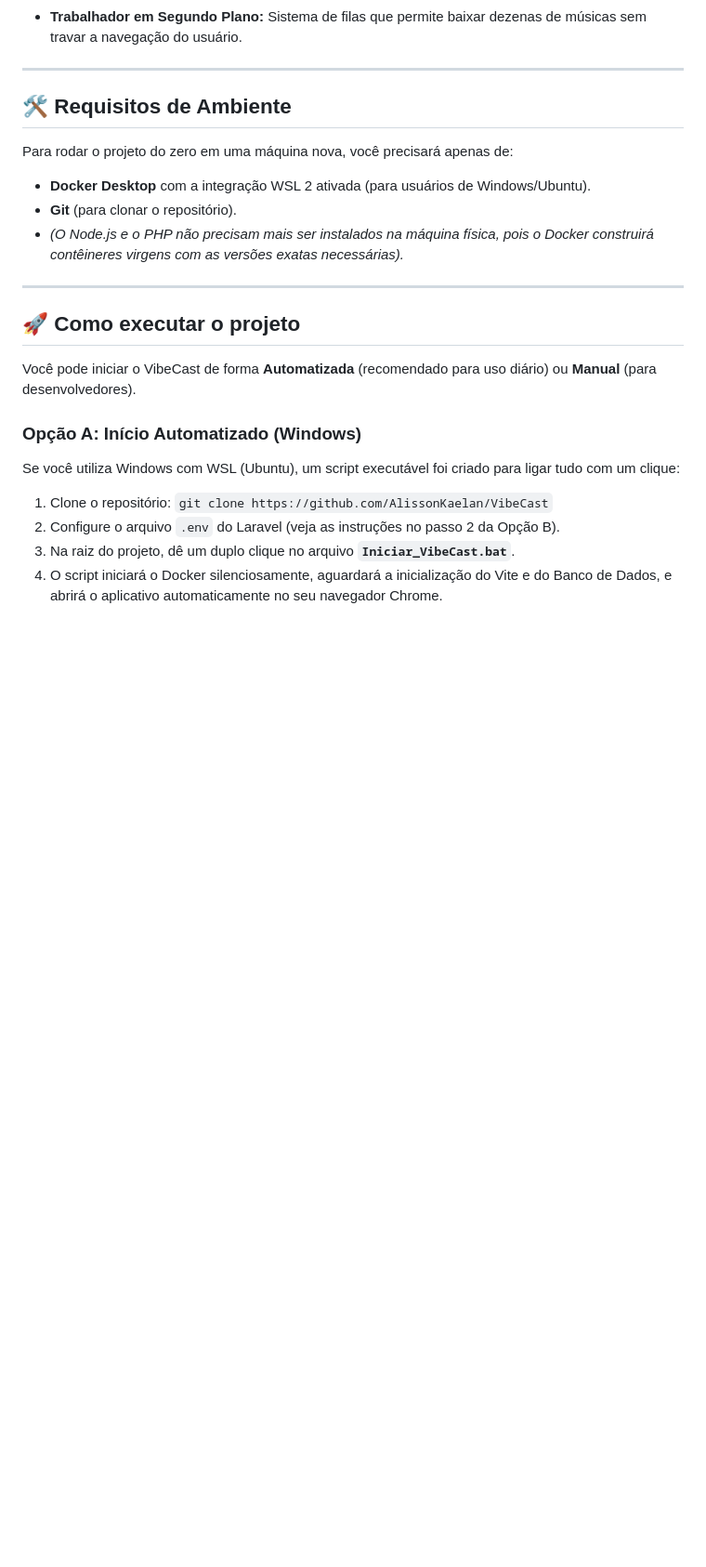
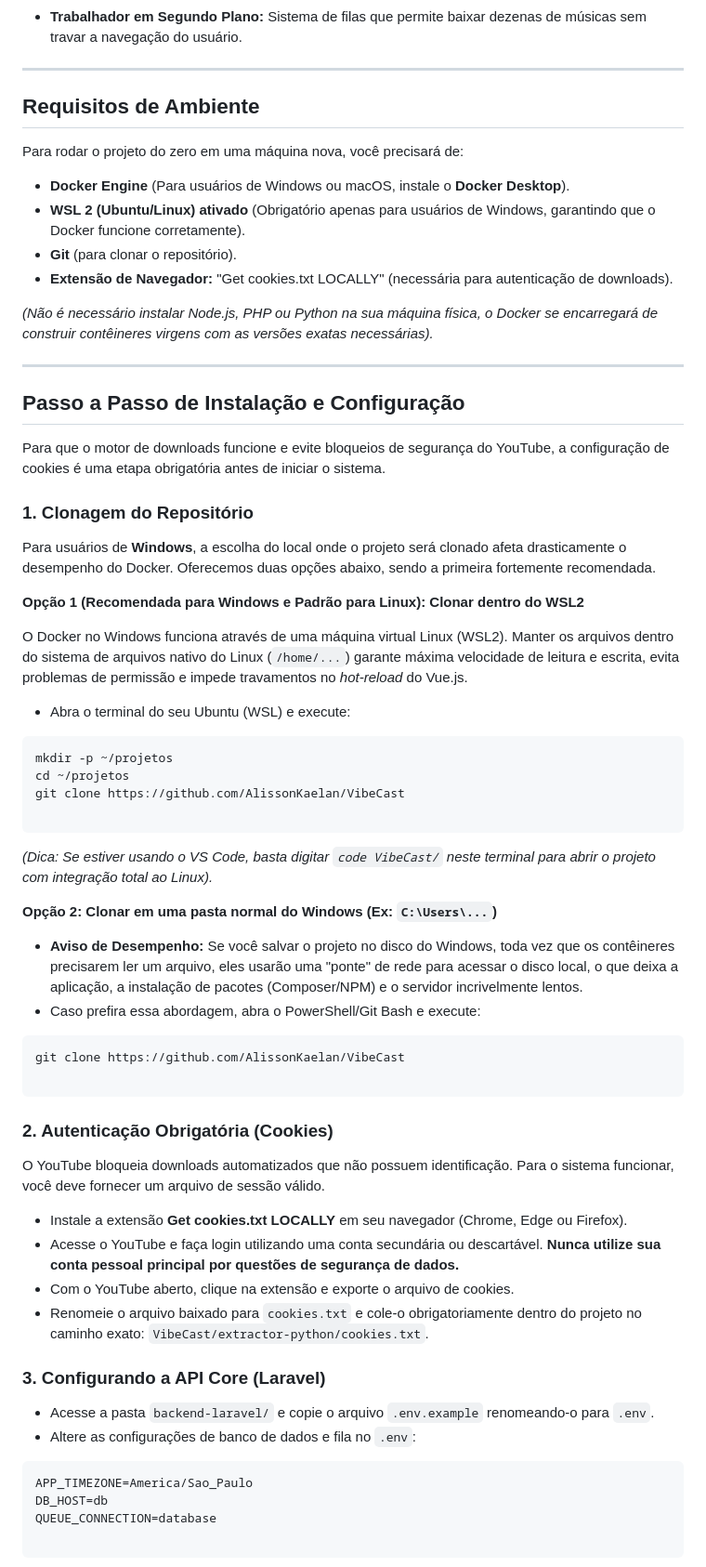
Before and after one commit to AlissonKaelan/VibeCast, a Markdown page: README.md, the part around one of its changes. Shown at 93% size. Drawn GitHub-style; blank space fills up the shorter version.

````diff
--- a/README.md
+++ b/README.md
@@ -27,25 +29,69 @@ O projeto adota uma arquitetura de múltiplos microsserviços **100% orquestrada
 
 ---
 
-## 🛠️ Requisitos de Ambiente
+## Requisitos de Ambiente
 
-Para rodar o projeto do zero em uma máquina nova, você precisará apenas de:
+Para rodar o projeto do zero em uma máquina nova, você precisará de:
 
-* **Docker Desktop** com a integração WSL 2 ativada (para usuários de Windows/Ubuntu).
+* **Docker Engine** (Para usuários de Windows ou macOS, instale o **Docker Desktop**).
+* **WSL 2 (Ubuntu/Linux) ativado** (Obrigatório apenas para usuários de Windows, garantindo que o Docker funcione corretamente).
 * **Git** (para clonar o repositório).
-* *(O Node.js e o PHP não precisam mais ser instalados na máquina física, pois o Docker construirá contêineres virgens com as versões exatas necessárias).*
+* **Extensão de Navegador:** "Get cookies.txt LOCALLY" (necessária para autenticação de downloads).
+
+*(Não é necessário instalar Node.js, PHP ou Python na sua máquina física, o Docker se encarregará de construir contêineres virgens com as versões exatas necessárias).*
 
 ---
 
-## 🚀 Como executar o projeto
+## Passo a Passo de Instalação e Configuração
 
-Você pode iniciar o VibeCast de forma **Automatizada** (recomendado para uso diário) ou **Manual** (para desenvolvedores).
+Para que o motor de downloads funcione e evite bloqueios de segurança do YouTube, a configuração de cookies é uma etapa obrigatória antes de iniciar o sistema.
 
-### Opção A: Início Automatizado (Windows)
+### 1. Clonagem do Repositório
 
-Se você utiliza Windows com WSL (Ubuntu), um script executável foi criado para ligar tudo com um clique:
+Para usuários de **Windows**, a escolha do local onde o projeto será clonado afeta drasticamente o desempenho do Docker. Oferecemos duas opções abaixo, sendo a primeira fortemente recomendada.
 
-1. Clone o repositório: `git clone https://github.com/AlissonKaelan/VibeCast`
-2. Configure o arquivo `.env` do Laravel (veja as instruções no passo 2 da Opção B).
-3. Na raiz do projeto, dê um duplo clique no arquivo **`Iniciar_VibeCast.bat`**.
-4. O script iniciará o Docker silenciosamente, aguardará a inicialização do Vite e do Banco de Dados, e abrirá o aplicativo automaticamente no seu navegador Chrome.
+**Opção 1 (Recomendada para Windows e Padrão para Linux): Clonar dentro do WSL2**
+
+O Docker no Windows funciona através de uma máquina virtual Linux (WSL2). Manter os arquivos dentro do sistema de arquivos nativo do Linux (`/home/...`) garante máxima velocidade de leitura e escrita, evita problemas de permissão e impede travamentos no *hot-reload* do Vue.js.
+
+* Abra o terminal do seu Ubuntu (WSL) e execute:
+```bash
+mkdir -p ~/projetos
+cd ~/projetos
+git clone https://github.com/AlissonKaelan/VibeCast
+
+```
+
+*(Dica: Se estiver usando o VS Code, basta digitar `code VibeCast/` neste terminal para abrir o projeto com integração total ao Linux).*
+
+**Opção 2: Clonar em uma pasta normal do Windows (Ex: `C:\Users\...`)**
+
+* **Aviso de Desempenho:** Se você salvar o projeto no disco do Windows, toda vez que os contêineres precisarem ler um arquivo, eles usarão uma "ponte" de rede para acessar o disco local, o que deixa a aplicação, a instalação de pacotes (Composer/NPM) e o servidor incrivelmente lentos.
+* Caso prefira essa abordagem, abra o PowerShell/Git Bash e execute:
+
+```bash
+git clone https://github.com/AlissonKaelan/VibeCast
+
+```
+
+### 2. Autenticação Obrigatória (Cookies)
+
+O YouTube bloqueia downloads automatizados que não possuem identificação. Para o sistema funcionar, você deve fornecer um arquivo de sessão válido.
+
+* Instale a extensão **Get cookies.txt LOCALLY** em seu navegador (Chrome, Edge ou Firefox).
+* Acesse o YouTube e faça login utilizando uma conta secundária ou descartável. **Nunca utilize sua conta pessoal principal por questões de segurança de dados.**
+* Com o YouTube aberto, clique na extensão e exporte o arquivo de cookies.
+* Renomeie o arquivo baixado para `cookies.txt` e cole-o obrigatoriamente dentro do projeto no caminho exato: `VibeCast/extractor-python/cookies.txt`.
+
+### 3. Configurando a API Core (Laravel)
+
+* Acesse a pasta `backend-laravel/` e copie o arquivo `.env.example` renomeando-o para `.env`.
+* Altere as configurações de banco de dados e fila no `.env`:
+
+```env
+APP_TIMEZONE=America/Sao_Paulo
+DB_HOST=db
+QUEUE_CONNECTION=database
+
+```
+
````
Also changed, not shown: other parts of README.md (+62 -41 lines).
